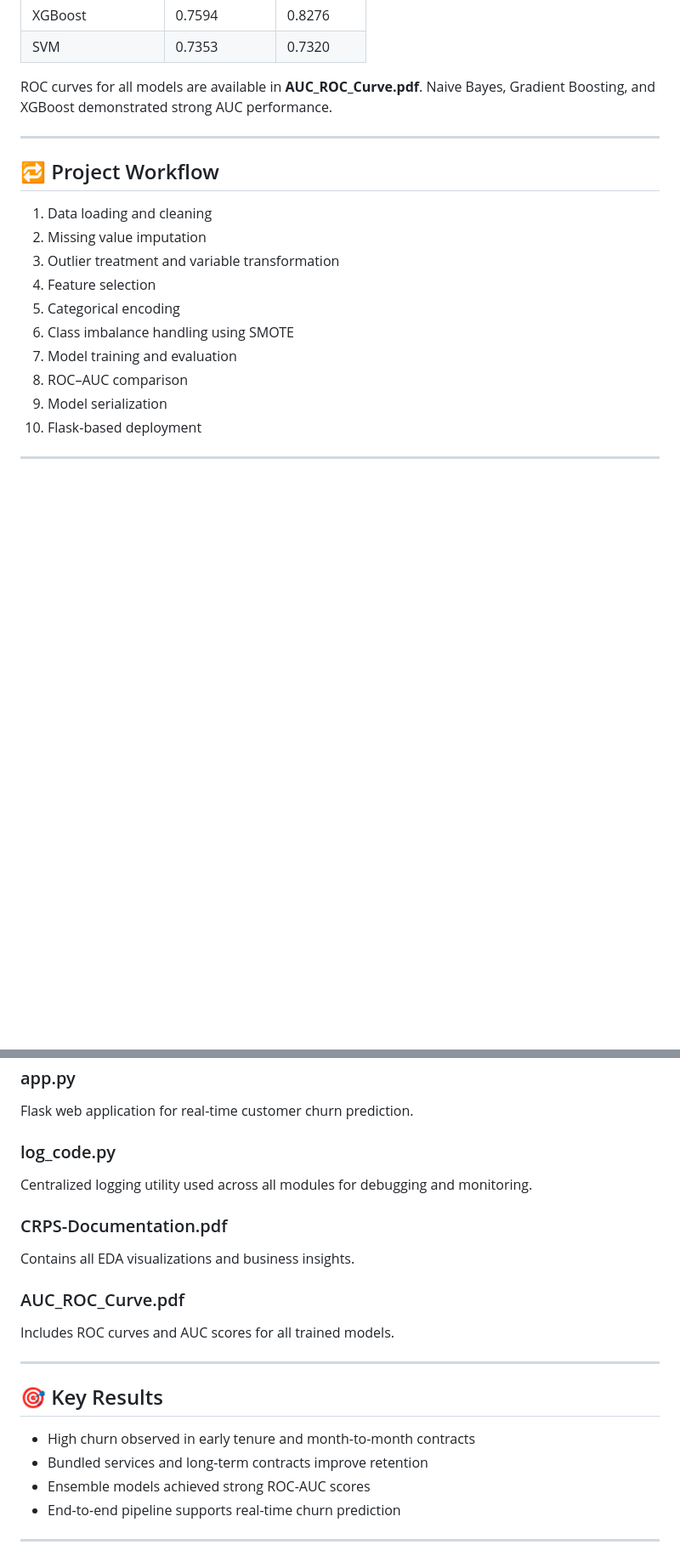
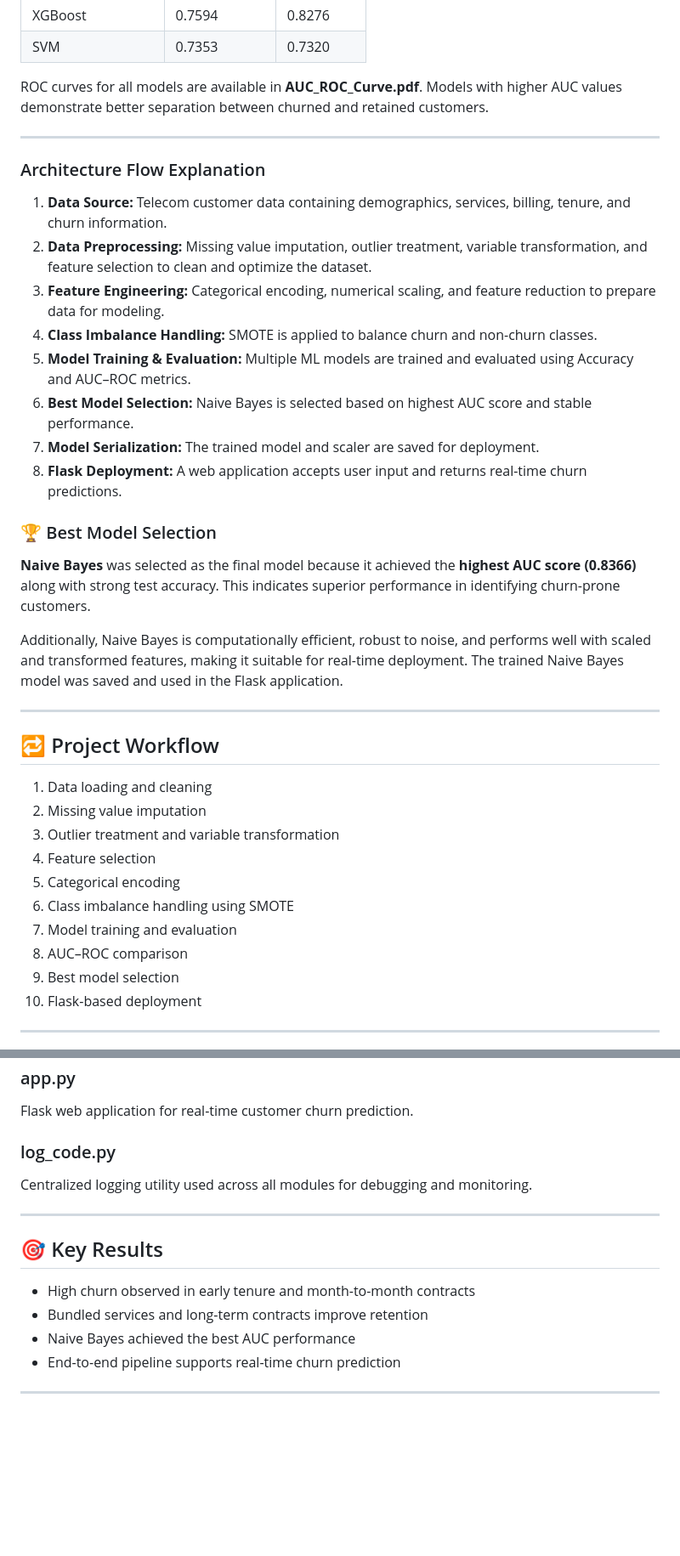
Before and after one commit to Chandu-171003/AI-Powered-Telecom-Customer-Retention-Prediction-System, a Markdown page: README.md, 2 parts joined by grey strips. Shown at 85% size. GitHub-like rendering; blank space fills up the shorter version.

```diff
--- a/README.md
+++ b/README.md
@@ -66,7 +95,61 @@ ROC curves were generated to visually compare model discrimination ability.
 
 <p>
 ROC curves for all models are available in <strong>AUC_ROC_Curve.pdf</strong>.
-Naive Bayes, Gradient Boosting, and XGBoost demonstrated strong AUC performance.
+Models with higher AUC values demonstrate better separation between churned and
+retained customers.
+</p>
+
+<hr>
+<h3>Architecture Flow Explanation</h3>
+<ol>
+  <li>
+    <strong>Data Source:</strong> Telecom customer data containing demographics,
+    services, billing, tenure, and churn information.
+  </li>
+  <li>
+    <strong>Data Preprocessing:</strong> Missing value imputation, outlier treatment,
+    variable transformation, and feature selection to clean and optimize the dataset.
+  </li>
+  <li>
+    <strong>Feature Engineering:</strong> Categorical encoding, numerical scaling,
+    and feature reduction to prepare data for modeling.
+  </li>
+  <li>
+    <strong>Class Imbalance Handling:</strong> SMOTE is applied to balance churn
+    and non-churn classes.
+  </li>
+  <li>
+    <strong>Model Training & Evaluation:</strong> Multiple ML models are trained
+    and evaluated using Accuracy and AUC–ROC metrics.
+  </li>
+  <li>
+    <strong>Best Model Selection:</strong> Naive Bayes is selected based on highest
+    AUC score and stable performance.
+  </li>
+  <li>
+    <strong>Model Serialization:</strong> The trained model and scaler are saved
+    for deployment.
+  </li>
+  <li>
+    <strong>Flask Deployment:</strong> A web application accepts user input and
+    returns real-time churn predictions.
+  </li>
+</ol>
+
+<!-- ================= BEST MODEL ================= -->
+
+<h3>🏆 Best Model Selection</h3>
+
+<p>
+<strong>Naive Bayes</strong> was selected as the final model because it achieved the
+<strong>highest AUC score (0.8366)</strong> along with strong test accuracy.
+This indicates superior performance in identifying churn-prone customers.
+</p>
+
+<p>
+Additionally, Naive Bayes is computationally efficient, robust to noise, and performs
+well with scaled and transformed features, making it suitable for real-time deployment.
+The trained Naive Bayes model was saved and used in the Flask application.
 </p>
 
 <hr>
@@ -82,8 +165,8 @@ Naive Bayes, Gradient Boosting, and XGBoost demonstrated strong AUC performance.
   <li>Categorical encoding</li>
   <li>Class imbalance handling using SMOTE</li>
   <li>Model training and evaluation</li>
-  <li>ROC–AUC comparison</li>
-  <li>Model serialization</li>
+  <li>AUC–ROC comparison</li>
+  <li>Best model selection</li>
   <li>Flask-based deployment</li>
 </ol>
 
@@ -135,23 +218,13 @@ Flask web application for real-time customer churn prediction.
 Centralized logging utility used across all modules for debugging and monitoring.
 </p>
 
-<h3>CRPS-Documentation.pdf</h3>
-<p>
-Contains all EDA visualizations and business insights.
-</p>
-
-<h3>AUC_ROC_Curve.pdf</h3>
-<p>
-Includes ROC curves and AUC scores for all trained models.
-</p>
-
 <hr>
 
 <h2>🎯 Key Results</h2>
 <ul>
   <li>High churn observed in early tenure and month-to-month contracts</li>
   <li>Bundled services and long-term contracts improve retention</li>
-  <li>Ensemble models achieved strong ROC-AUC scores</li>
+  <li>Naive Bayes achieved the best AUC performance</li>
   <li>End-to-end pipeline supports real-time churn prediction</li>
 </ul>
 
```
Also changed, not shown: other parts of README.md (+40 -11 lines).
